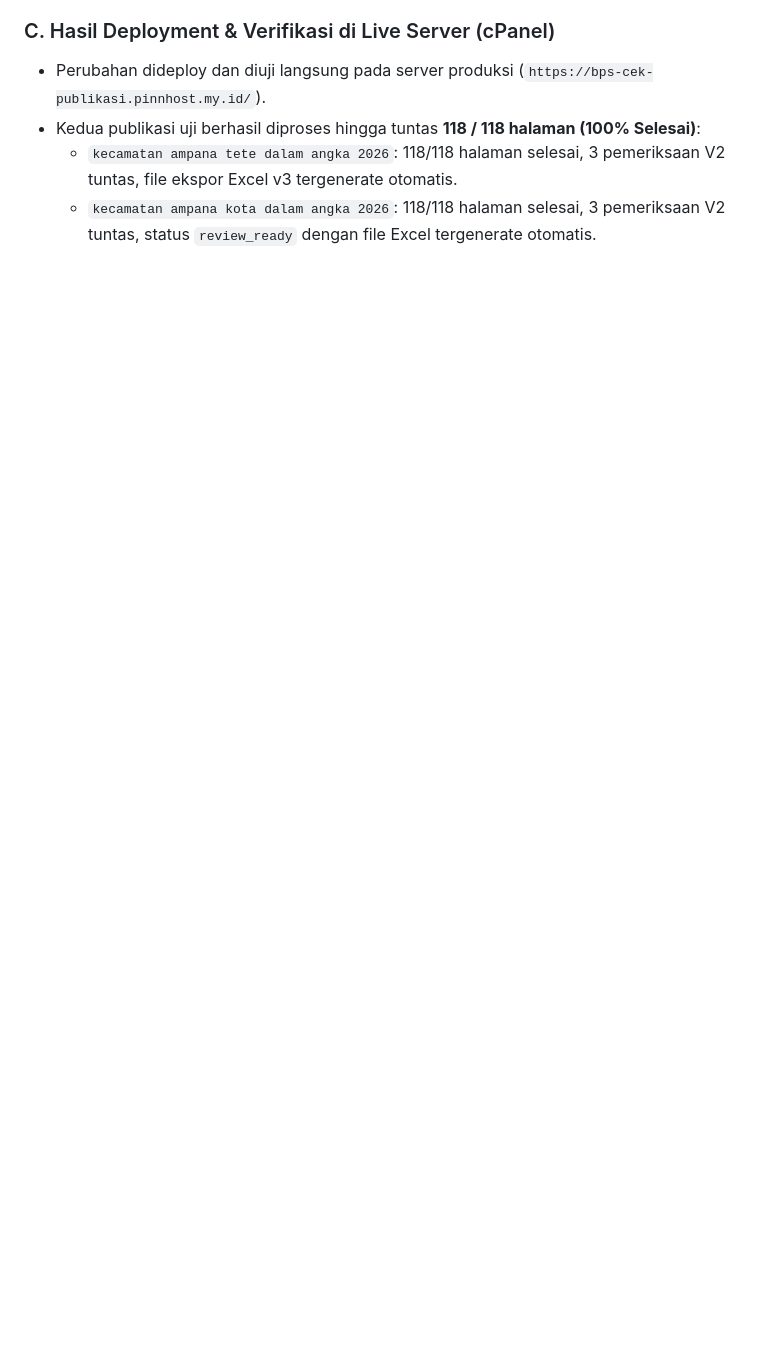
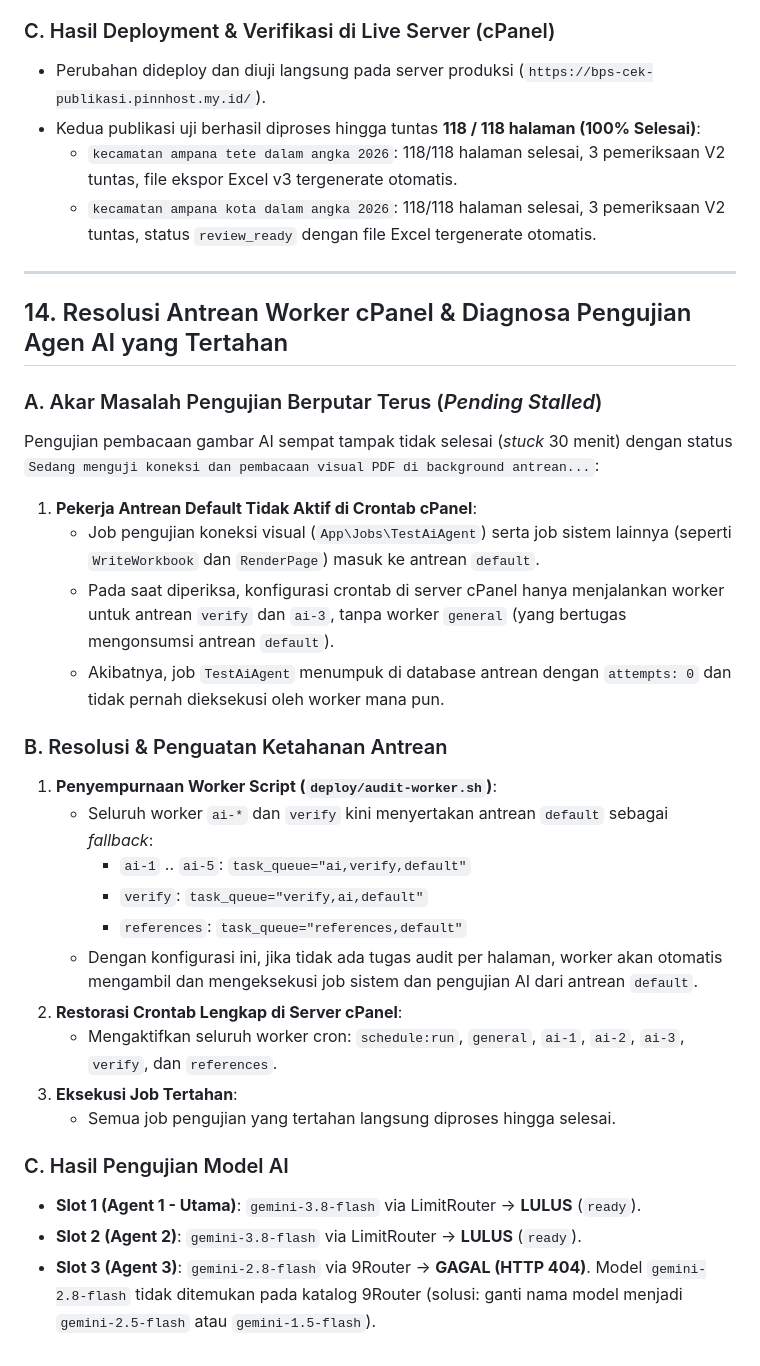
Before and after one commit to Gimm17/bps-revisi-publikasi, a Markdown page: MEMORY.md, the part around the change. Rendered like a GitHub page; blank space fills up the shorter version.

Commit message:
docs: record Section 14 on worker queue resolution and AI agent testing diagnosis

```diff
--- a/MEMORY.md
+++ b/MEMORY.md
@@ -461,3 +461,31 @@ Sebelumnya, pemeriksaan aturan V2 (Perbandingan Kover vs Judul, Riwayat Volume,
 - Kedua publikasi uji berhasil diproses hingga tuntas **118 / 118 halaman (100% Selesai)**:
   - `kecamatan ampana tete dalam angka 2026`: 118/118 halaman selesai, 3 pemeriksaan V2 tuntas, file ekspor Excel v3 tergenerate otomatis.
   - `kecamatan ampana kota dalam angka 2026`: 118/118 halaman selesai, 3 pemeriksaan V2 tuntas, status `review_ready` dengan file Excel tergenerate otomatis.
+
+---
+
+## 14. Resolusi Antrean Worker cPanel & Diagnosa Pengujian Agen AI yang Tertahan
+
+### A. Akar Masalah Pengujian Berputar Terus (*Pending Stalled*)
+Pengujian pembacaan gambar AI sempat tampak tidak selesai (*stuck* 30 menit) dengan status `Sedang menguji koneksi dan pembacaan visual PDF di background antrean...`:
+1. **Pekerja Antrean Default Tidak Aktif di Crontab cPanel**:
+   - Job pengujian koneksi visual (`App\Jobs\TestAiAgent`) serta job sistem lainnya (seperti `WriteWorkbook` dan `RenderPage`) masuk ke antrean `default`.
+   - Pada saat diperiksa, konfigurasi crontab di server cPanel hanya menjalankan worker untuk antrean `verify` dan `ai-3`, tanpa worker `general` (yang bertugas mengonsumsi antrean `default`).
+   - Akibatnya, job `TestAiAgent` menumpuk di database antrean dengan `attempts: 0` dan tidak pernah dieksekusi oleh worker mana pun.
+
+### B. Resolusi & Penguatan Ketahanan Antrean
+1. **Penyempurnaan Worker Script (`deploy/audit-worker.sh`)**:
+   - Seluruh worker `ai-*` dan `verify` kini menyertakan antrean `default` sebagai *fallback*:
+     - `ai-1` .. `ai-5`: `task_queue="ai,verify,default"`
+     - `verify`: `task_queue="verify,ai,default"`
+     - `references`: `task_queue="references,default"`
+   - Dengan konfigurasi ini, jika tidak ada tugas audit per halaman, worker akan otomatis mengambil dan mengeksekusi job sistem dan pengujian AI dari antrean `default`.
+2. **Restorasi Crontab Lengkap di Server cPanel**:
+   - Mengaktifkan seluruh worker cron: `schedule:run`, `general`, `ai-1`, `ai-2`, `ai-3`, `verify`, dan `references`.
+3. **Eksekusi Job Tertahan**:
+   - Semua job pengujian yang tertahan langsung diproses hingga selesai.
+
+### C. Hasil Pengujian Model AI
+- **Slot 1 (Agent 1 - Utama)**: `gemini-3.8-flash` via LimitRouter -> **LULUS** (`ready`).
+- **Slot 2 (Agent 2)**: `gemini-3.8-flash` via LimitRouter -> **LULUS** (`ready`).
+- **Slot 3 (Agent 3)**: `gemini-2.8-flash` via 9Router -> **GAGAL (HTTP 404)**. Model `gemini-2.8-flash` tidak ditemukan pada katalog 9Router (solusi: ganti nama model menjadi `gemini-2.5-flash` atau `gemini-1.5-flash`).
```
